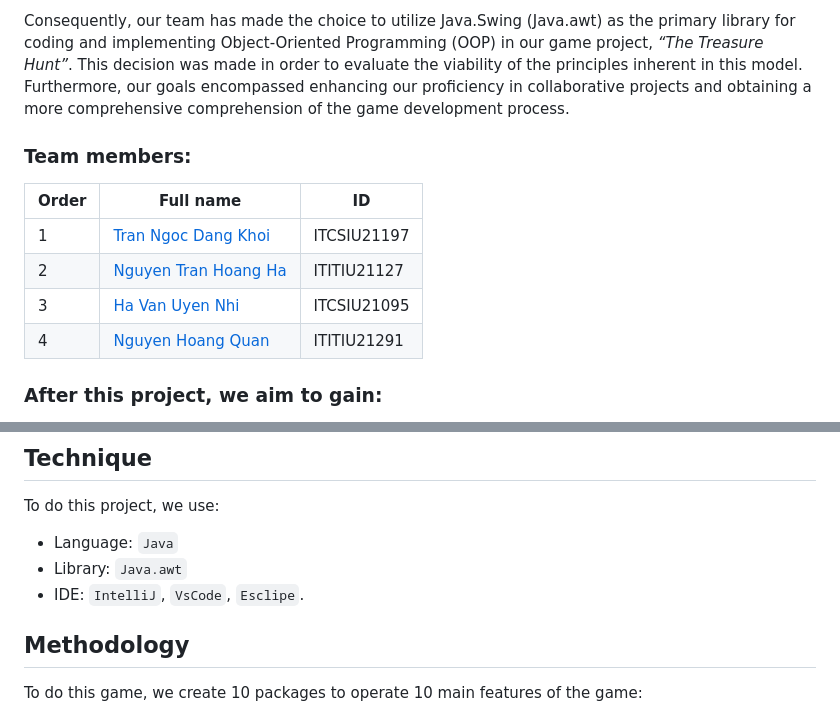
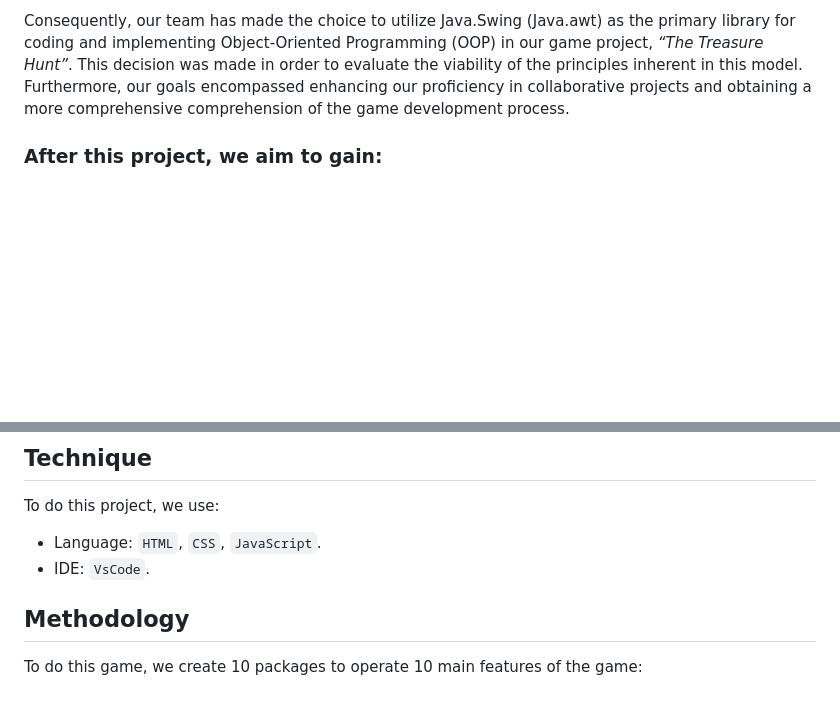
Before and after one commit to koitran14/The-X-Agent-Info-Page, a Markdown page: README.md, 2 parts joined by grey strips. Drawn GitHub-style; blank space fills up the shorter version.

```diff
--- a/README.md
+++ b/README.md
@@ -8,17 +8,6 @@
 In today’s rapid evolution of technology industry, there is an increasing need for continuous learning and updating of knowledge. To facilitate the adoption of new ideas, Object-Oriented Programming has emerged as a robust paradigm for organizing projects that including code more reusability, modularity, maintainability, and scalability, to embrace new algorithms more easily and systematically.
 
 Consequently, our team has made the choice to utilize Java.Swing (Java.awt) as the primary library for coding and implementing Object-Oriented Programming (OOP) in our game project, _“The Treasure Hunt”_. This decision was made in order to evaluate the viability of the principles inherent in this model. Furthermore, our goals encompassed enhancing our proficiency in collaborative projects and obtaining a more comprehensive comprehension of the game development process.
-
-
-### Team members:
-
-| Order | Full name | ID |
-| ------ | ------ | ------ |
-| 1 | [Tran Ngoc Dang Khoi](https://github.com/koitran14) | ITCSIU21197 |
-| 2 | [Nguyen Tran Hoang Ha](https://github.com/HoangHaITITIU21127) | ITITIU21127 |
-| 3 | [Ha Van Uyen Nhi](https://github.com/Jay2717) | ITCSIU21095 |
-| 4 | [Nguyen Hoang Quan](https://github.com/Quanchip) | ITITIU21291 |
-
 
 ### After this project, we aim to gain:
 - Deep learning of Object-Oriented Programming's Principles✨
@@ -32,9 +21,8 @@ _"The Treasure Hunt"_ is a platform game where players control a pirate characte
 
 ## Technique
 To do this project, we use:
-- Language: `Java`
-- Library: `Java.awt`
-- IDE: `IntelliJ`, `VsCode`, `Esclipe`.
+- Language: `HTML`, `CSS`, `JavaScript`.
+- IDE:  `VsCode`.
 
 
 ## Methodology
```
